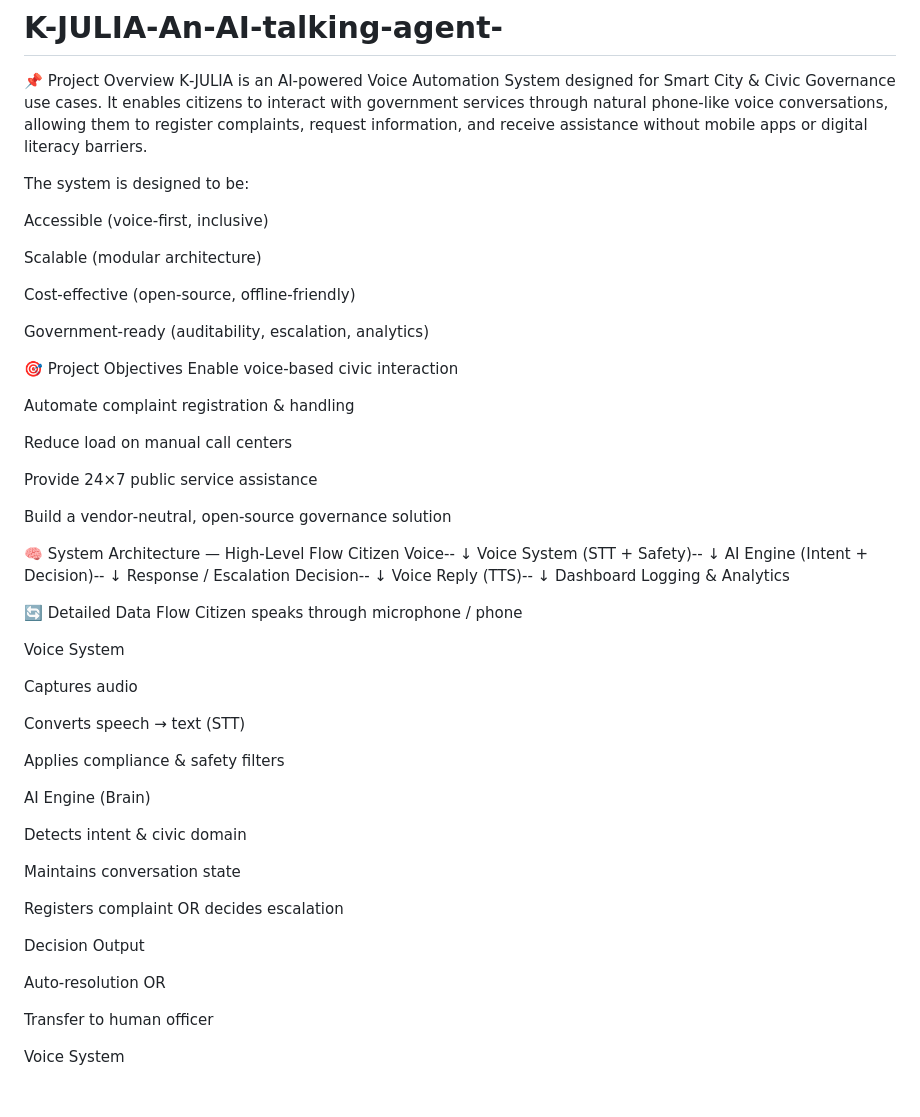
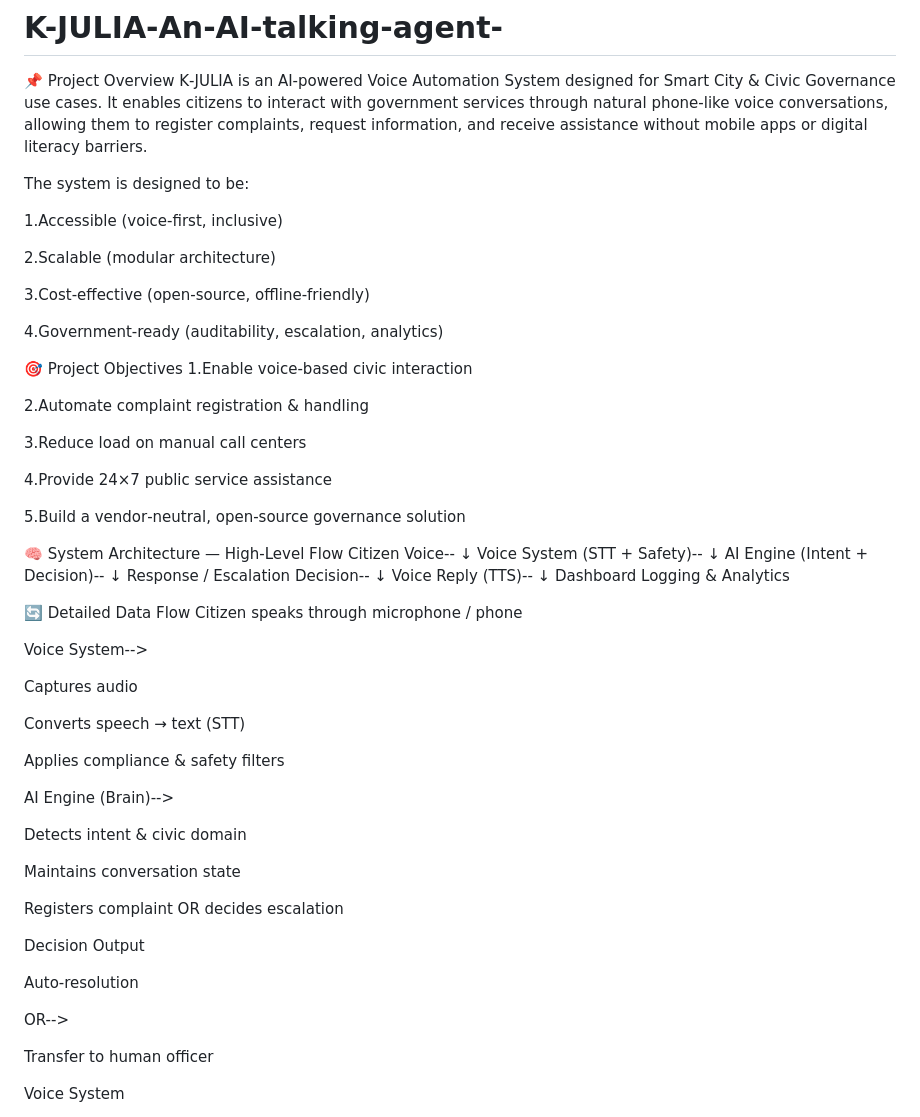
Before and after one commit to keshavgupta982007-droid/K-JULIA-An-AI-talking-agent-, a Markdown page: README.md, the part around one of its changes. GitHub-like rendering; blank space fills up the shorter version.

```diff
--- a/README.md
+++ b/README.md
@@ -6,24 +6,24 @@ It enables citizens to interact with government services through natural phone
 
 The system is designed to be:
 
-Accessible (voice‑first, inclusive)
+1.Accessible (voice‑first, inclusive)
 
-Scalable (modular architecture)
+2.Scalable (modular architecture)
 
-Cost‑effective (open‑source, offline‑friendly)
+3.Cost‑effective (open‑source, offline‑friendly)
 
-Government‑ready (auditability, escalation, analytics)
+4.Government‑ready (auditability, escalation, analytics)
 
 🎯 Project Objectives
-Enable voice‑based civic interaction
+1.Enable voice‑based civic interaction
 
-Automate complaint registration & handling
+2.Automate complaint registration & handling
 
-Reduce load on manual call centers
+3.Reduce load on manual call centers
 
-Provide 24×7 public service assistance
+4.Provide 24×7 public service assistance
 
-Build a vendor‑neutral, open‑source governance solution
+5.Build a vendor‑neutral, open‑source governance solution
 
 🧠 System Architecture — High‑Level Flow
 Citizen Voice--
@@ -41,7 +41,7 @@ Dashboard Logging & Analytics
 🔄 Detailed Data Flow
 Citizen speaks through microphone / phone
 
-Voice System
+Voice System-->
 
 Captures audio
 
@@ -49,7 +49,7 @@ Converts speech → text (STT)
 
 Applies compliance & safety filters
 
-AI Engine (Brain)
+AI Engine (Brain)-->
 
 Detects intent & civic domain
 
@@ -60,7 +60,8 @@ Registers complaint OR decides escalation
 Decision Output
 
 Auto‑resolution
-OR
+
+OR-->
 
 Transfer to human officer
 
```
Also changed, not shown: other parts of README.md (+53 -76 lines).
